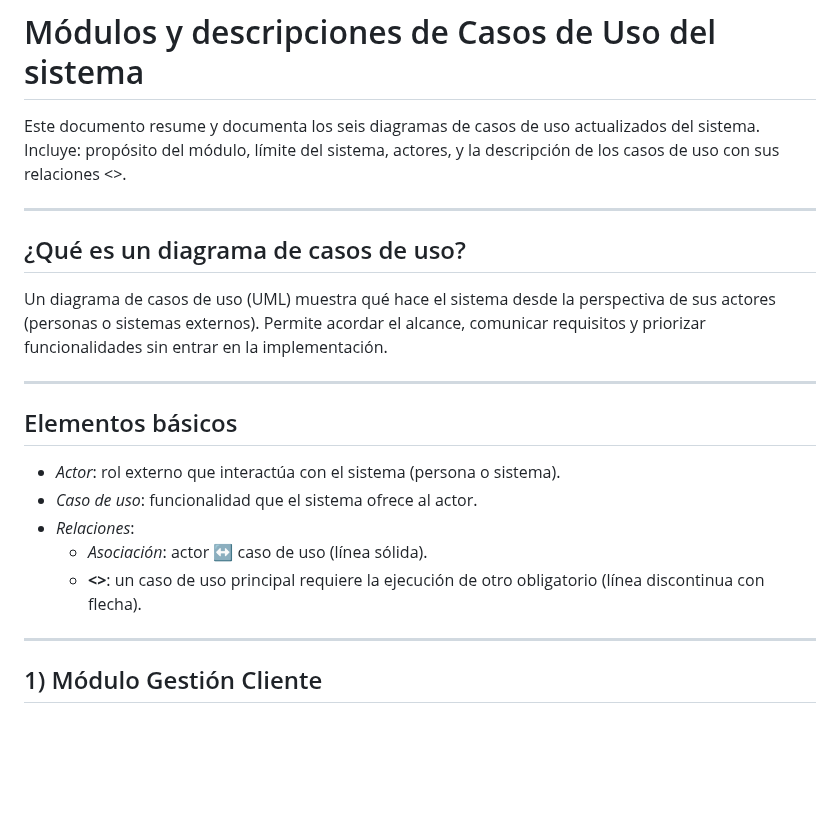
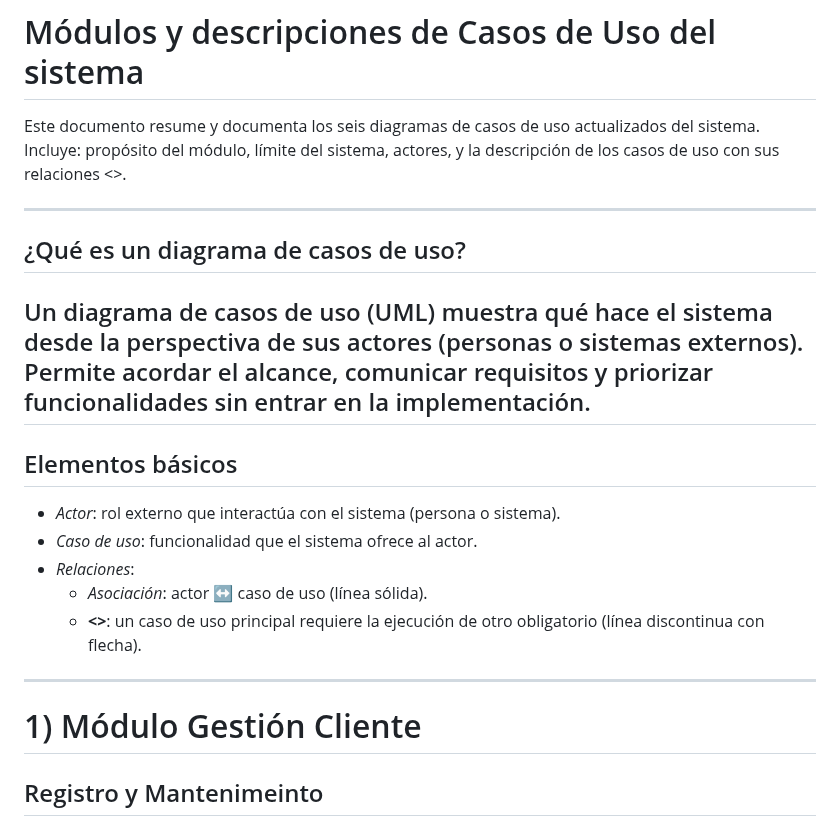
Before and after one commit to NextLogic2025/Capri-vents, a Markdown page: Arquitectura/2 Casos de uso/casosUso.md, the part around one of its changes. Rendered like a GitHub page; blank space fills up the shorter version.

```diff
--- a/Arquitectura/2 Casos de uso/casosUso.md
+++ b/Arquitectura/2 Casos de uso/casosUso.md
@@ -7,13 +7,10 @@
 Este documento resume y documenta los seis diagramas de casos de uso actualizados del sistema. Incluye: propósito del módulo, límite del sistema, actores, y la descripción de los casos de uso con sus relaciones <<include>>.
 
 ---
-
 ## ¿Qué es un diagrama de casos de uso?
 
 Un diagrama de casos de uso (UML) muestra qué hace el sistema desde la perspectiva de sus actores (personas o sistemas externos). Permite acordar el alcance, comunicar requisitos y priorizar funcionalidades sin entrar en la implementación.
-
 ---
-
 ## Elementos básicos
 
 * *Actor*: rol externo que interactúa con el sistema (persona o sistema).
@@ -24,5 +21,6 @@ Un diagrama de casos de uso (UML) muestra qué hace el sistema desde la perspect
 
 ---
 
-## 1) Módulo Gestión Cliente
+# 1) Módulo Gestión Cliente
+## Registro y Mantenimeinto
 
```
Also changed, not shown: other parts of Arquitectura/2 Casos de uso/casosUso.md (+40 -16 lines).
